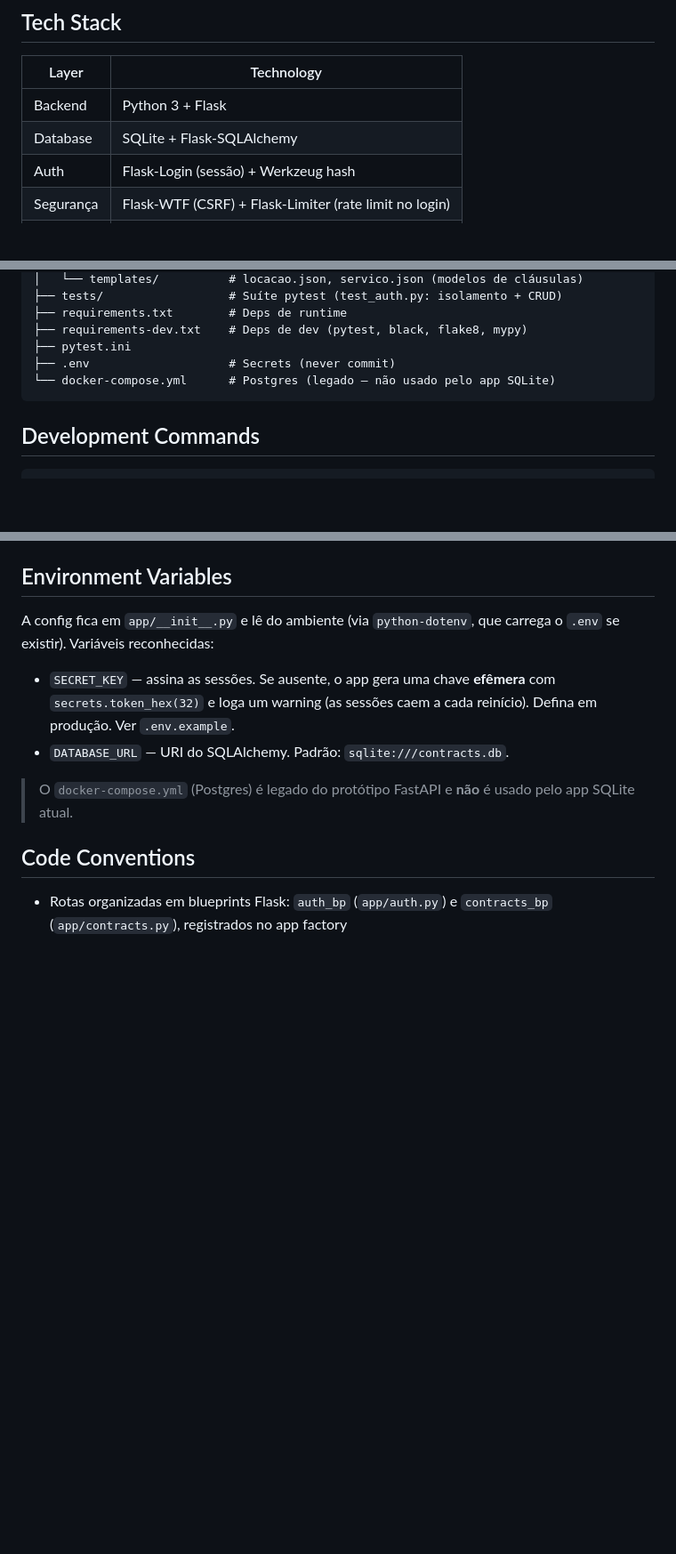
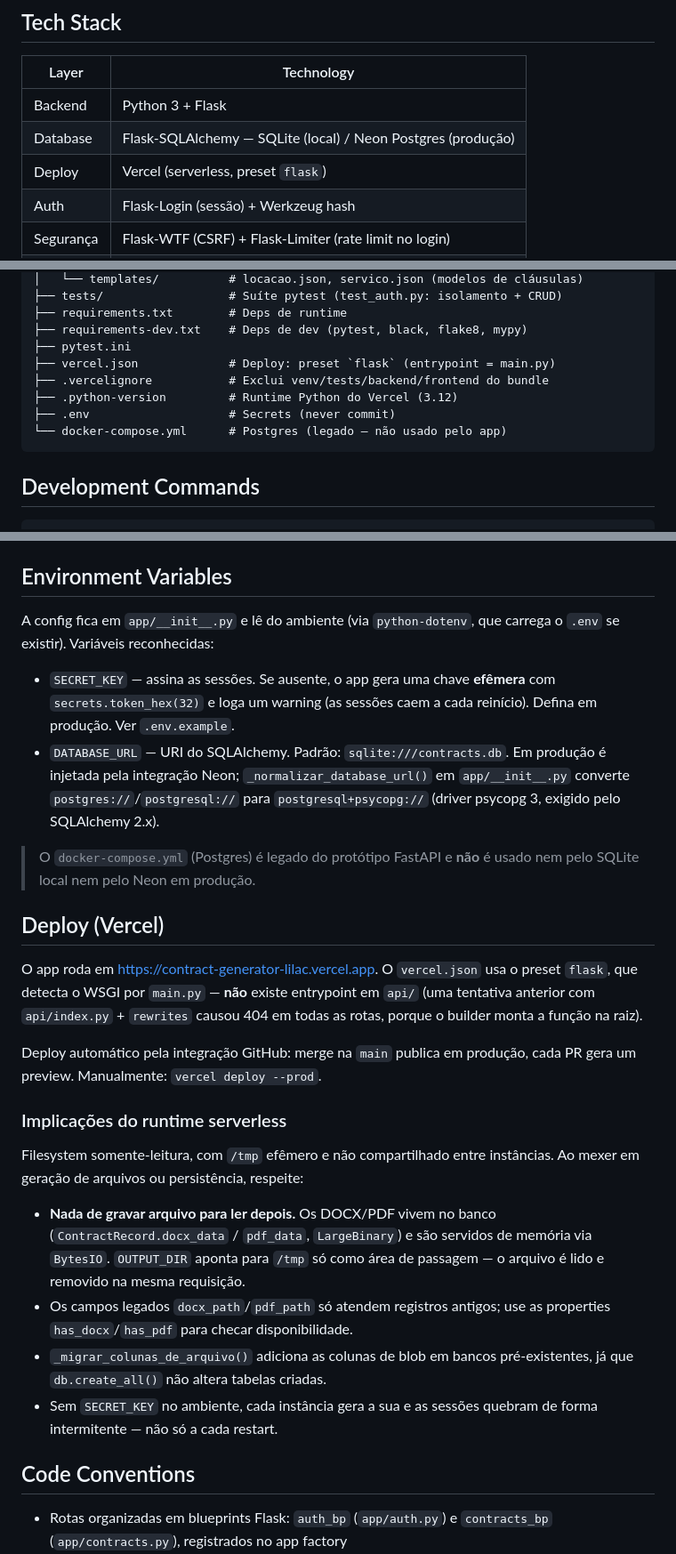
Before and after one commit to maguila-gus25/contract-generator, a Markdown page: CLAUDE.md, 3 parts joined by grey strips. Shown at 89% size. GitHub-like rendering; blank space fills up the shorter version.

````diff
--- a/CLAUDE.md
+++ b/CLAUDE.md
@@ -11,7 +11,8 @@ This file provides guidance to Claude Code when working with code in this reposi
 | Layer       | Technology                            |
 |-------------|---------------------------------------|
 | Backend     | Python 3 + Flask                      |
-| Database    | SQLite + Flask-SQLAlchemy             |
+| Database    | Flask-SQLAlchemy — SQLite (local) / Neon Postgres (produção) |
+| Deploy      | Vercel (serverless, preset `flask`)   |
 | Auth        | Flask-Login (sessão) + Werkzeug hash  |
 | Segurança   | Flask-WTF (CSRF) + Flask-Limiter (rate limit no login) |
 | DOCX        | python-docx                           |
@@ -45,8 +46,11 @@ contract-generator/
 ├── requirements.txt        # Deps de runtime
 ├── requirements-dev.txt    # Deps de dev (pytest, black, flake8, mypy)
 ├── pytest.ini
+├── vercel.json             # Deploy: preset `flask` (entrypoint = main.py)
+├── .vercelignore           # Exclui venv/tests/backend/frontend do bundle
+├── .python-version         # Runtime Python do Vercel (3.12)
 ├── .env                    # Secrets (never commit)
-└── docker-compose.yml      # Postgres (legado — não usado pelo app SQLite)
+└── docker-compose.yml      # Postgres (legado — não usado pelo app)
 ```
 
 ## Development Commands
@@ -86,10 +90,39 @@ carrega o `.env` se existir). Variáveis reconhecidas:
 - `SECRET_KEY` — assina as sessões. Se ausente, o app gera uma chave **efêmera**
   com `secrets.token_hex(32)` e loga um warning (as sessões caem a cada
   reinício). Defina em produção. Ver `.env.example`.
-- `DATABASE_URL` — URI do SQLAlchemy. Padrão: `sqlite:///contracts.db`.
+- `DATABASE_URL` — URI do SQLAlchemy. Padrão: `sqlite:///contracts.db`. Em
+  produção é injetada pela integração Neon; `_normalizar_database_url()` em
+  `app/__init__.py` converte `postgres://`/`postgresql://` para
+  `postgresql+psycopg://` (driver psycopg 3, exigido pelo SQLAlchemy 2.x).
 
 > O `docker-compose.yml` (Postgres) é legado do protótipo FastAPI e **não** é
-> usado pelo app SQLite atual.
+> usado nem pelo SQLite local nem pelo Neon em produção.
+
+## Deploy (Vercel)
+
+O app roda em https://contract-generator-lilac.vercel.app. O `vercel.json` usa o
+preset `flask`, que detecta o WSGI por `main.py` — **não** existe entrypoint em
+`api/` (uma tentativa anterior com `api/index.py` + `rewrites` causou 404 em
+todas as rotas, porque o builder monta a função na raiz).
+
+Deploy automático pela integração GitHub: merge na `main` publica em produção,
+cada PR gera um preview. Manualmente: `vercel deploy --prod`.
+
+### Implicações do runtime serverless
+
+Filesystem somente-leitura, com `/tmp` efêmero e não compartilhado entre
+instâncias. Ao mexer em geração de arquivos ou persistência, respeite:
+
+- **Nada de gravar arquivo para ler depois.** Os DOCX/PDF vivem no banco
+  (`ContractRecord.docx_data` / `pdf_data`, `LargeBinary`) e são servidos de
+  memória via `BytesIO`. `OUTPUT_DIR` aponta para `/tmp` só como área de
+  passagem — o arquivo é lido e removido na mesma requisição.
+- Os campos legados `docx_path`/`pdf_path` só atendem registros antigos; use
+  as properties `has_docx`/`has_pdf` para checar disponibilidade.
+- `_migrar_colunas_de_arquivo()` adiciona as colunas de blob em bancos
+  pré-existentes, já que `db.create_all()` não altera tabelas criadas.
+- Sem `SECRET_KEY` no ambiente, cada instância gera a sua e as sessões quebram
+  de forma intermitente — não só a cada restart.
 
 ## Code Conventions
 
````
Also changed, not shown: README.md (+50 -4 lines).
